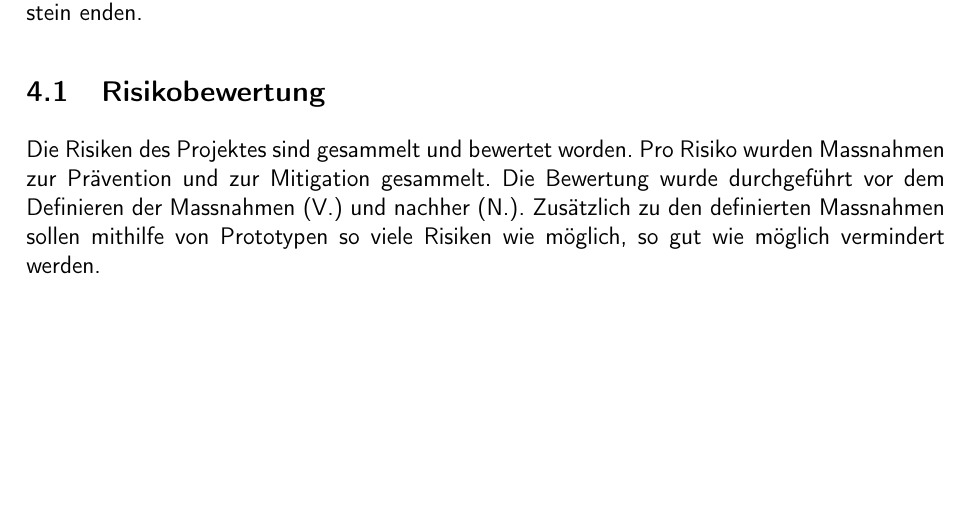
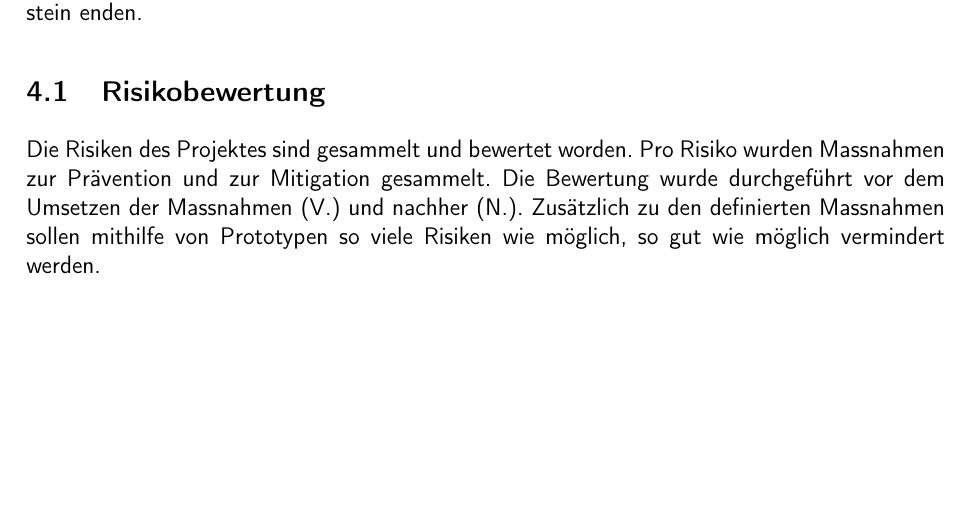
Before and after one commit to ameyer3/hslu-pren-1, a LaTeX document (main.tex, which reads parts/04-projektplanung.tex): part of page 14 of 76, cut so that both start at the same text. Compiled offline with XeLaTeX.

Commit message:
Changes from Overleaf

```diff
--- a/parts/04-projektplanung.tex
+++ b/parts/04-projektplanung.tex
@@ -5,7 +5,7 @@ Da es vier Abgabetermine gibt, wurde das Projekt in vier Sprints aufgeteilt, die
 
 \subsection{Risikobewertung}
 
-Die Risiken des Projektes sind gesammelt und bewertet worden. Pro Risiko wurden Massnahmen zur Prävention und zur Mitigation gesammelt. Die Bewertung wurde durchgeführt vor dem Definieren der Massnahmen (V.) und nachher (N.).
+Die Risiken des Projektes sind gesammelt und bewertet worden. Pro Risiko wurden Massnahmen zur Prävention und zur Mitigation gesammelt. Die Bewertung wurde durchgeführt vor dem Umsetzen der Massnahmen (V.) und nachher (N.).
 Zusätzlich zu den definierten Massnahmen sollen mithilfe von Prototypen so viele Risiken wie möglich, so gut wie möglich vermindert werden.
 
 \begin{table}[H]
```
Also changed, not shown: parts/04-projektplanung.tex (2 more changed lines).
